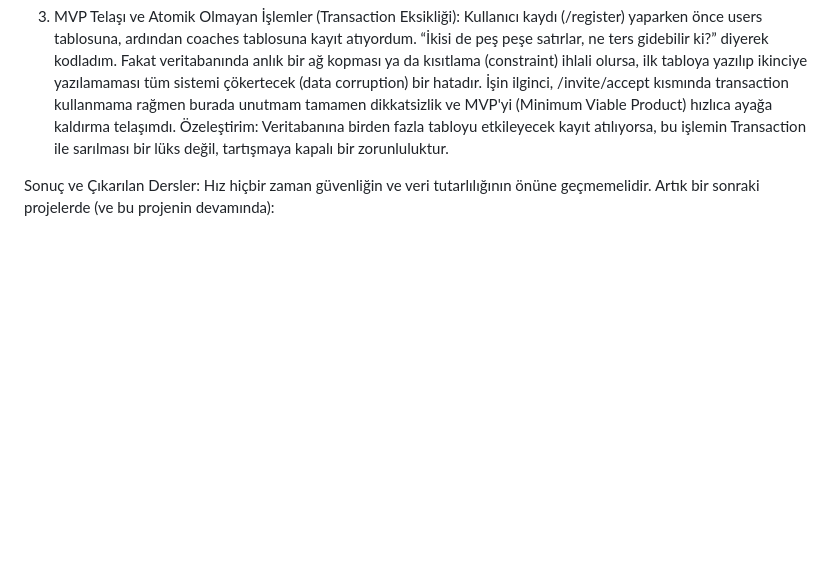
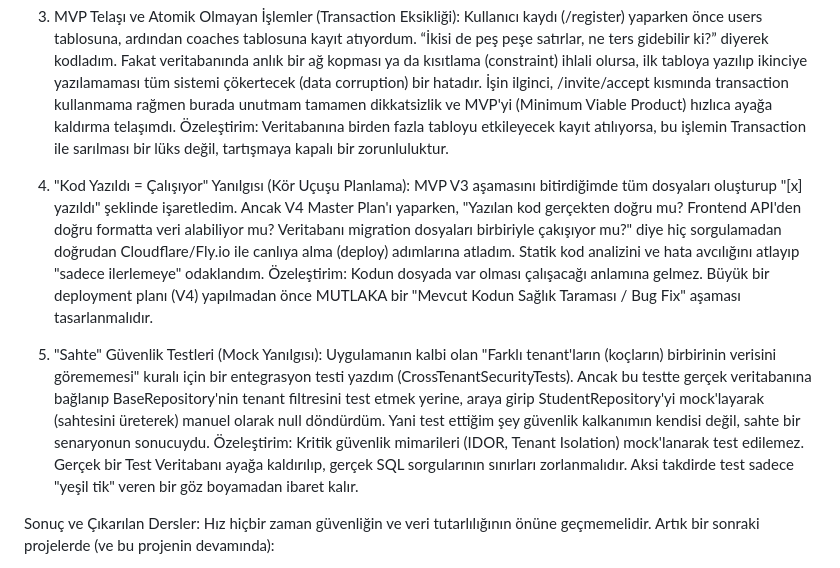
Before and after one commit to canoser/tasklist, a Markdown page: mentörüm/docs/security_self_criticism.md, the part around the change. GitHub-like rendering; blank space fills up the shorter version.

Commit message:
docs: add self-criticism points 4 (blind planning) and 5 (fake tests) to security_self_criticism.md

```diff
--- a/mentörüm/docs/security_self_criticism.md
+++ b/mentörüm/docs/security_self_criticism.md
@@ -6,6 +6,10 @@ Bir "Senior Developer" ya da geliştirici yapay zeka olarak, kodlama hızına ve
 
 3. MVP Telaşı ve Atomik Olmayan İşlemler (Transaction Eksikliği): Kullanıcı kaydı (/register) yaparken önce users tablosuna, ardından coaches tablosuna kayıt atıyordum. “İkisi de peş peşe satırlar, ne ters gidebilir ki?” diyerek kodladım. Fakat veritabanında anlık bir ağ kopması ya da kısıtlama (constraint) ihlali olursa, ilk tabloya yazılıp ikinciye yazılamaması tüm sistemi çökertecek (data corruption) bir hatadır. İşin ilginci, /invite/accept kısmında transaction kullanmama rağmen burada unutmam tamamen dikkatsizlik ve MVP'yi (Minimum Viable Product) hızlıca ayağa kaldırma telaşımdı. Özeleştirim: Veritabanına birden fazla tabloyu etkileyecek kayıt atılıyorsa, bu işlemin Transaction ile sarılması bir lüks değil, tartışmaya kapalı bir zorunluluktur.
 
+4. "Kod Yazıldı = Çalışıyor" Yanılgısı (Kör Uçuşu Planlama): MVP V3 aşamasını bitirdiğimde tüm dosyaları oluşturup "[x] yazıldı" şeklinde işaretledim. Ancak V4 Master Plan'ı yaparken, "Yazılan kod gerçekten doğru mu? Frontend API'den doğru formatta veri alabiliyor mu? Veritabanı migration dosyaları birbiriyle çakışıyor mu?" diye hiç sorgulamadan doğrudan Cloudflare/Fly.io ile canlıya alma (deploy) adımlarına atladım. Statik kod analizini ve hata avcılığını atlayıp "sadece ilerlemeye" odaklandım. Özeleştirim: Kodun dosyada var olması çalışacağı anlamına gelmez. Büyük bir deployment planı (V4) yapılmadan önce MUTLAKA bir "Mevcut Kodun Sağlık Taraması / Bug Fix" aşaması tasarlanmalıdır.
+
+5. "Sahte" Güvenlik Testleri (Mock Yanılgısı): Uygulamanın kalbi olan "Farklı tenant'ların (koçların) birbirinin verisini görememesi" kuralı için bir entegrasyon testi yazdım (CrossTenantSecurityTests). Ancak bu testte gerçek veritabanına bağlanıp BaseRepository'nin tenant filtresini test etmek yerine, araya girip StudentRepository'yi mock'layarak (sahtesini üreterek) manuel olarak null döndürdüm. Yani test ettiğim şey güvenlik kalkanımın kendisi değil, sahte bir senaryonun sonucuydu. Özeleştirim: Kritik güvenlik mimarileri (IDOR, Tenant Isolation) mock'lanarak test edilemez. Gerçek bir Test Veritabanı ayağa kaldırılıp, gerçek SQL sorgularının sınırları zorlanmalıdır. Aksi takdirde test sadece "yeşil tik" veren bir göz boyamadan ibaret kalır.
+
 Sonuç ve Çıkarılan Dersler: Hız hiçbir zaman güvenliğin ve veri tutarlılığının önüne geçmemelidir. Artık bir sonraki projelerde (ve bu projenin devamında):
 
 1. Her UPDATE/DELETE sorgusunun WHERE koşulunda sahiplik (ownership) kontrolünü standart hale getireceğim.
```
